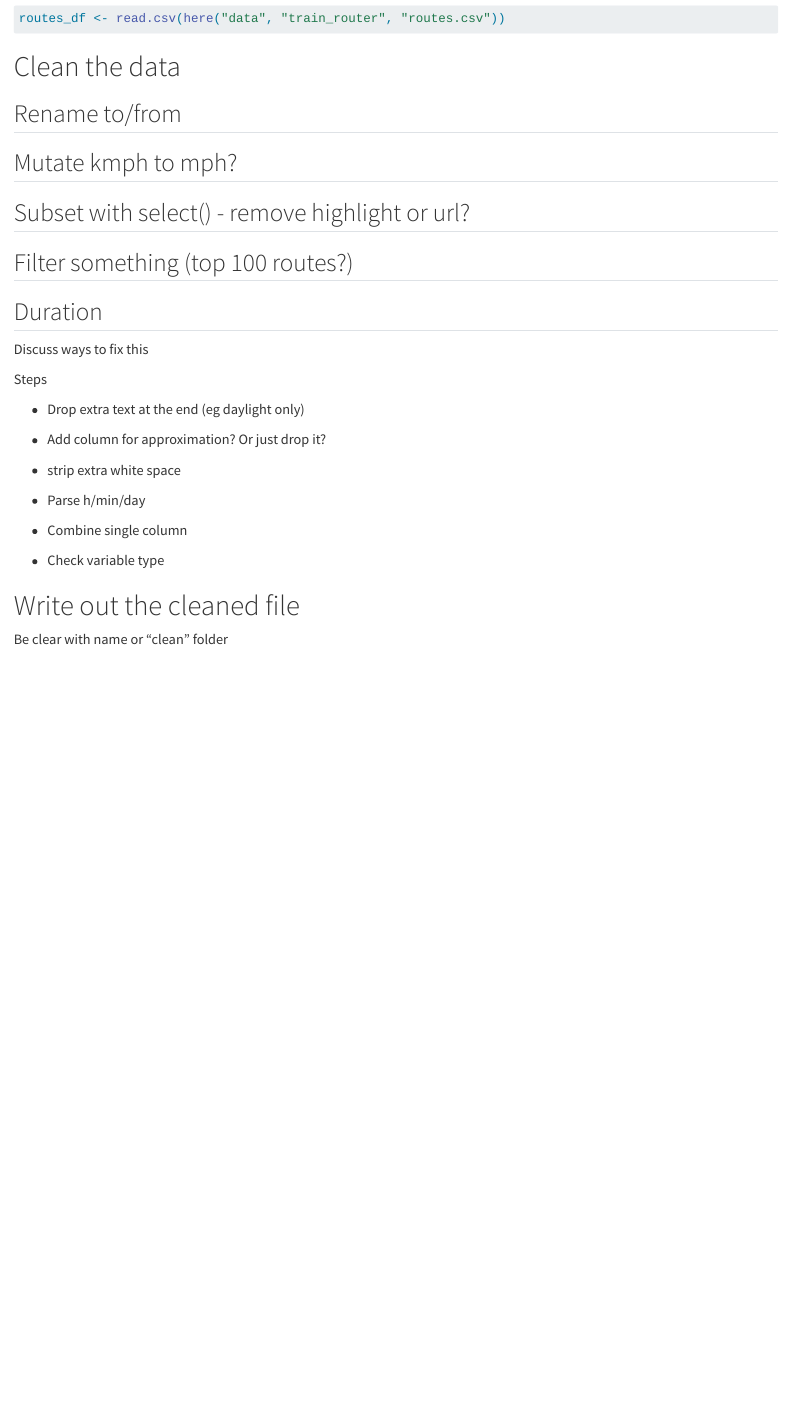
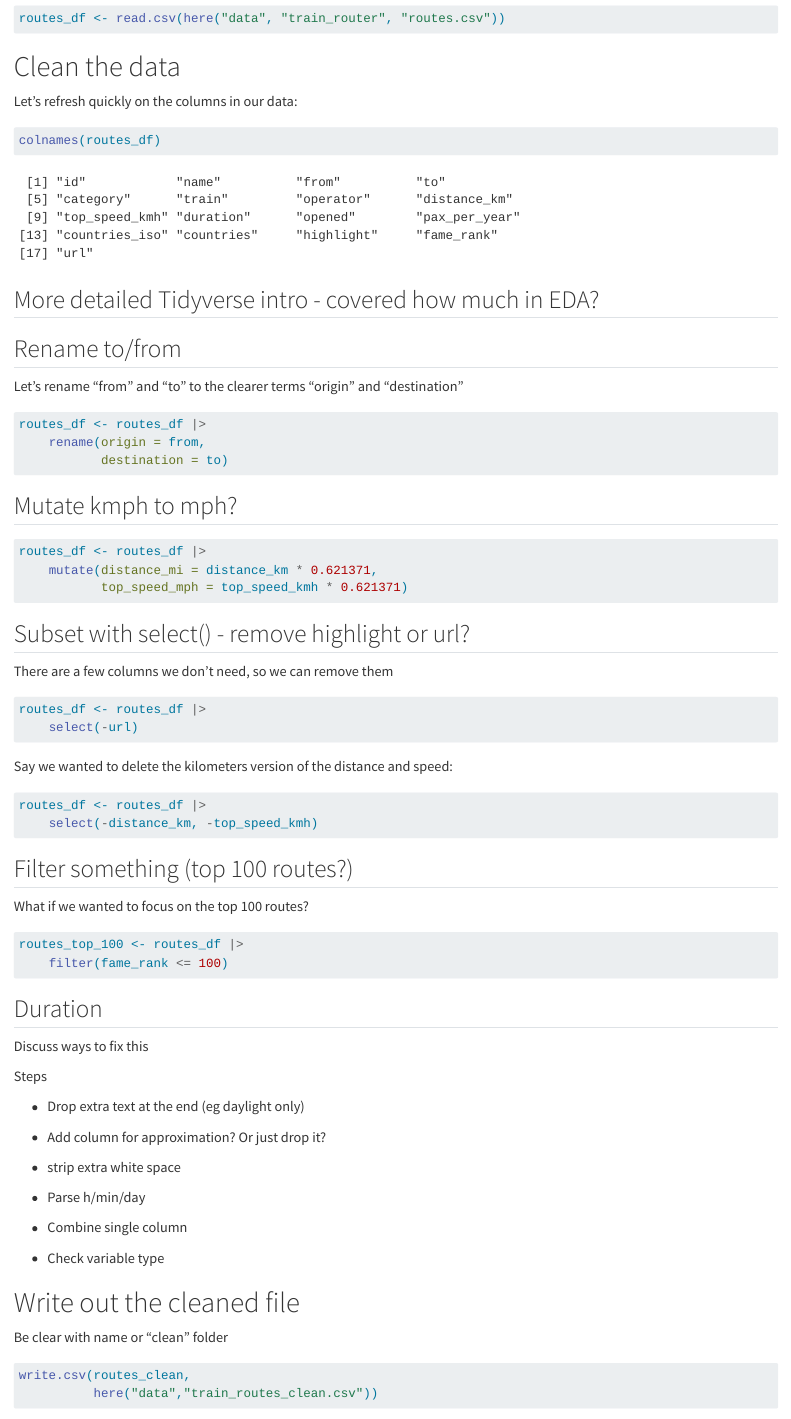
Before and after one commit to Dartmouth-Libraries/r_research-fundamentals_ws, a Quarto document (code/03_data-cleaning.qmd): the page in a window 1100 px wide, from 1090 px down. Rendered offline with R 4.5, knitr and Pandoc in place of Quarto, with nearby package versions; some code elsewhere in the file could not run offline.

Commit message:
more cleaning

````diff
--- a/code/03_data-cleaning.qmd
+++ b/code/03_data-cleaning.qmd
@@ -43,13 +43,56 @@ routes_df <- read.csv(here("data", "train_router", "routes.csv"))
 
 # Clean the data
 
+Let's refresh quickly on the columns in our data:
+
+```{r}
+colnames(routes_df)
+```
+
+## More detailed Tidyverse intro - covered how much in EDA?
+
 ## Rename to/from
+
+Let's rename "from" and "to" to the clearer terms "origin" and "destination"
+
+```{r}
+routes_df <- routes_df |>
+    rename(origin = from,
+           destination = to)
+```
 
 ## Mutate kmph to mph?
 
+```{r}
+routes_df <- routes_df |>
+    mutate(distance_mi = distance_km * 0.621371,
+           top_speed_mph = top_speed_kmh * 0.621371)
+```
+
 ## Subset with select() - remove highlight or url?
 
+There are a few columns we don't need, so we can remove them
+
+```{r}
+routes_df <- routes_df |>
+    select(-url)
+```
+
+Say we wanted to delete the kilometers version of the distance and speed:
+
+```{r}
+routes_df <- routes_df |>
+    select(-distance_km, -top_speed_kmh)
+```
+
 ## Filter something (top 100 routes?)
+
+What if we wanted to focus on the top 100 routes?
+
+```{r}
+routes_top_100 <- routes_df |>
+    filter(fame_rank <= 100)
+```
 
 ## Duration
 
@@ -72,3 +115,8 @@ Steps
 # Write out the cleaned file
 
 Be clear with name or "clean" folder
+
+```{r}
+write.csv(routes_clean,
+          here("data","train_routes_clean.csv"))
+```
````
